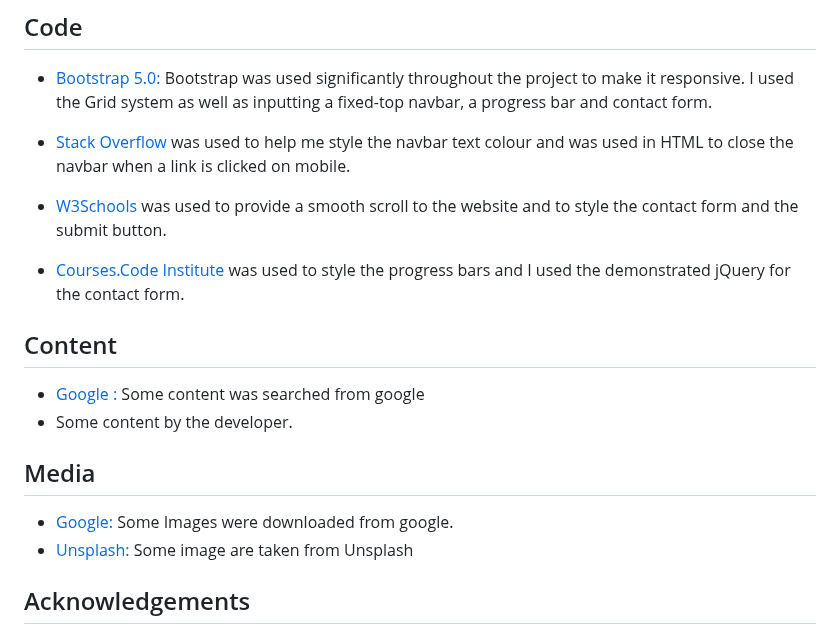
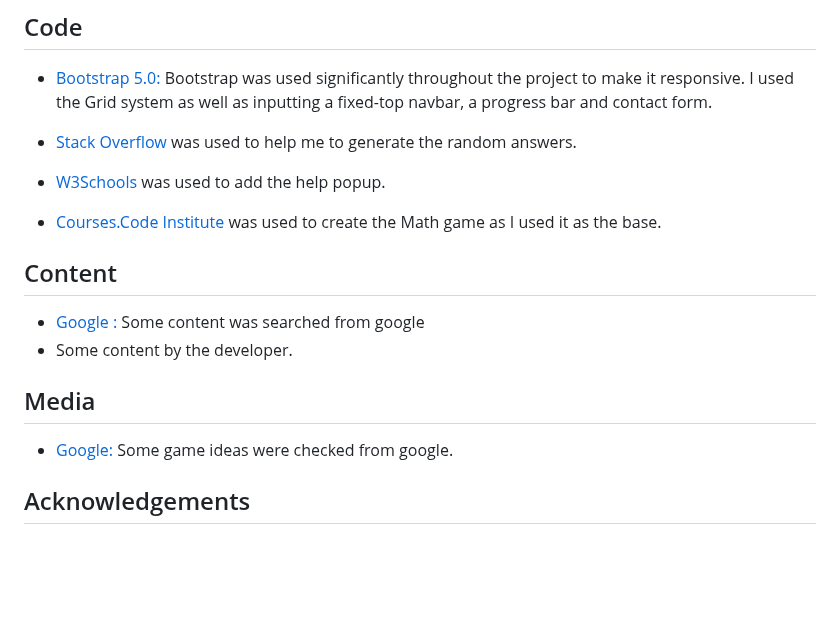
Before and after one commit to fatimagama20/Mathgame, a Markdown page: Readme.md, the part around one of its changes. GitHub-like rendering; blank space fills up the shorter version.

```diff
--- a/Readme.md
+++ b/Readme.md
@@ -193,19 +190,18 @@ Click Here to retrieve pictures for some of the buttons and more detailed explan
 ## Code
 * [Bootstrap 5.0:](https://getbootstrap.com/docs/5.0/getting-started/introduction/) Bootstrap was used significantly throughout the project to make it responsive. I used the Grid system as well as inputting a fixed-top navbar, a progress bar and contact form.
 
-* [Stack Overflow](https://stackoverflow.com/) was used to help me style the navbar text colour and was used in HTML to close the navbar when a link is clicked on mobile.
+* [Stack Overflow](https://stackoverflow.com/) was used to help me to generate the random answers.
 
-* [W3Schools](https://www.w3schools.com/) was used to provide a smooth scroll to the website and to style the contact form and the submit button.
+* [W3Schools](https://www.w3schools.com/) was used to add the help popup.
 
-* [Courses.Code Institute](https://learn.codeinstitute.net/ci_program/level5diplomainwebappdevelopment) was used to style the progress bars and I used the demonstrated jQuery for the contact form.
+* [Courses.Code Institute](https://learn.codeinstitute.net/ci_program/level5diplomainwebappdevelopment) was used to create the Math game as I used it as the base.
 
 ## Content
 * [Google :](https://www.google.co.uk/) Some content was searched from google
 * Some content by the developer.
 
 ## Media
-* [Google:](https://www.google.co.uk/) Some Images were downloaded from google.
-* [Unsplash:](https://unsplash.com/) Some image are taken from Unsplash
+* [Google:](https://www.google.co.uk/) Some game ideas were checked from google.
 
 ## Acknowledgements
 * My Mentor for continuous helpful feedback.
```
Also changed, not shown: other parts of Readme.md (+18 -21 lines).
